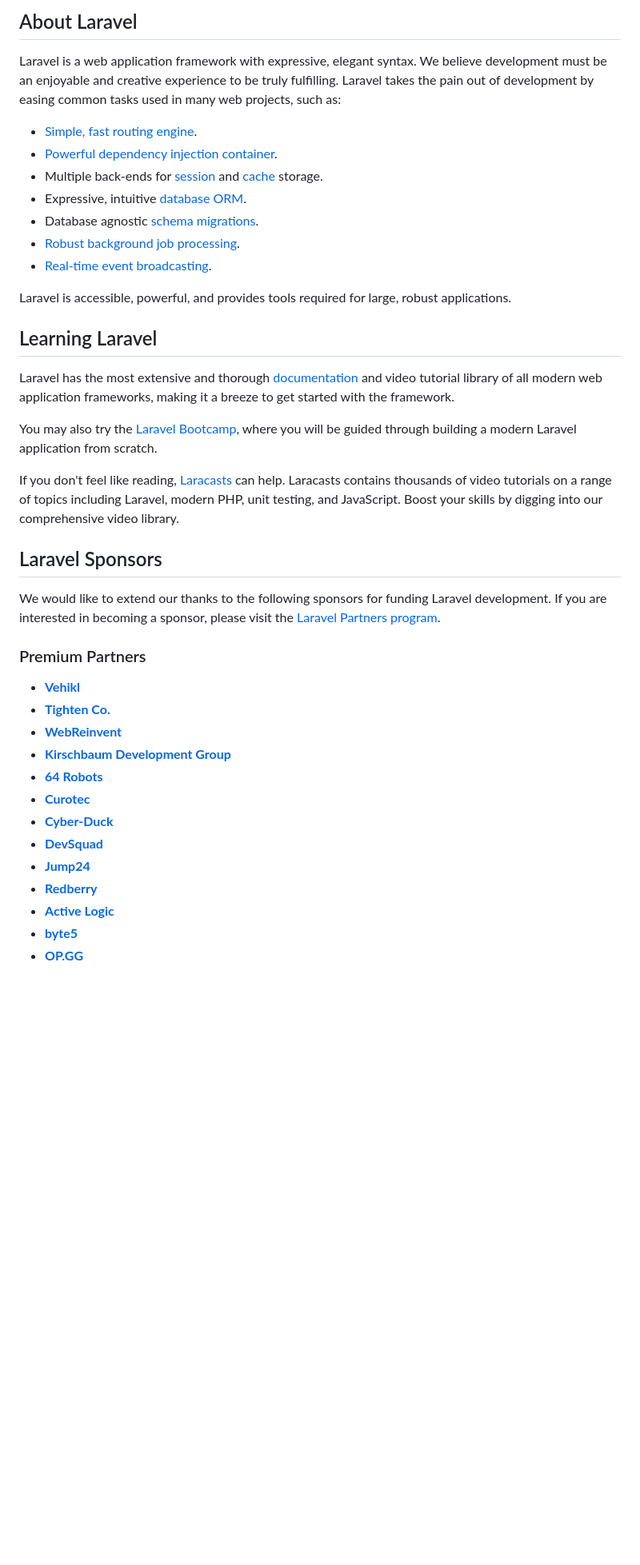
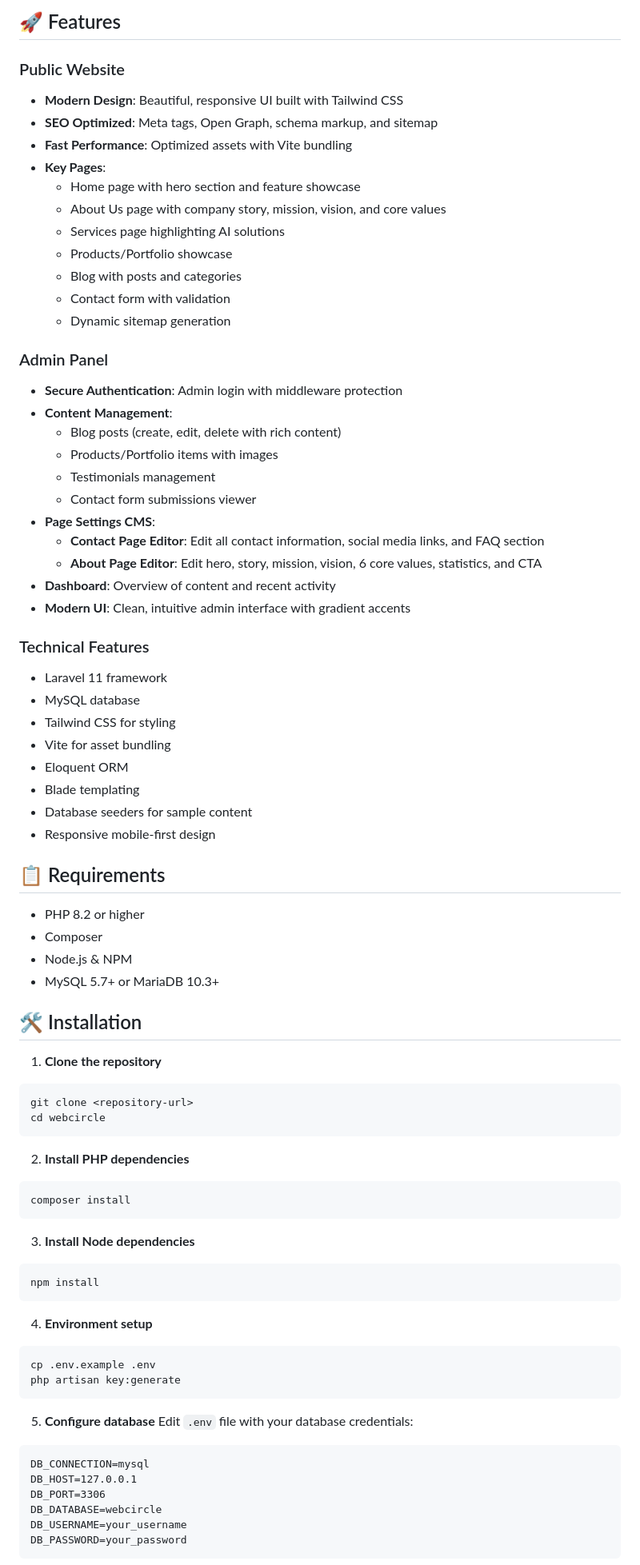
Before and after one commit to zareefgithub/iwebcircle, a Markdown page: README.md, the part around one of its changes. Shown at 80% size. Drawn GitHub-style; blank space fills up the shorter version.

````diff
--- a/README.md
+++ b/README.md
@@ -9,43 +4,81 @@
 
-## About Laravel
+## 🚀 Features
 
-Laravel is a web application framework with expressive, elegant syntax. We believe development must be an enjoyable and creative experience to be truly fulfilling. Laravel takes the pain out of development by easing common tasks used in many web projects, such as:
+### Public Website
+- **Modern Design**: Beautiful, responsive UI built with Tailwind CSS
+- **SEO Optimized**: Meta tags, Open Graph, schema markup, and sitemap
+- **Fast Performance**: Optimized assets with Vite bundling
+- **Key Pages**:
+  - Home page with hero section and feature showcase
+  - About Us page with company story, mission, vision, and core values
+  - Services page highlighting AI solutions
+  - Products/Portfolio showcase
+  - Blog with posts and categories
+  - Contact form with validation
+  - Dynamic sitemap generation
 
-- [Simple, fast routing engine](https://laravel.com/docs/routing).
-- [Powerful dependency injection container](https://laravel.com/docs/container).
-- Multiple back-ends for [session](https://laravel.com/docs/session) and [cache](https://laravel.com/docs/cache) storage.
-- Expressive, intuitive [database ORM](https://laravel.com/docs/eloquent).
-- Database agnostic [schema migrations](https://laravel.com/docs/migrations).
-- [Robust background job processing](https://laravel.com/docs/queues).
-- [Real-time event broadcasting](https://laravel.com/docs/broadcasting).
+### Admin Panel
+- **Secure Authentication**: Admin login with middleware protection
+- **Content Management**:
+  - Blog posts (create, edit, delete with rich content)
+  - Products/Portfolio items with images
+  - Testimonials management
+  - Contact form submissions viewer
+- **Page Settings CMS**:
+  - **Contact Page Editor**: Edit all contact information, social media links, and FAQ section
+  - **About Page Editor**: Edit hero, story, mission, vision, 6 core values, statistics, and CTA
+- **Dashboard**: Overview of content and recent activity
+- **Modern UI**: Clean, intuitive admin interface with gradient accents
 
-Laravel is accessible, powerful, and provides tools required for large, robust applications.
+### Technical Features
+- Laravel 11 framework
+- MySQL database
+- Tailwind CSS for styling
+- Vite for asset bundling
+- Eloquent ORM
+- Blade templating
+- Database seeders for sample content
+- Responsive mobile-first design
 
-## Learning Laravel
+## 📋 Requirements
 
-Laravel has the most extensive and thorough [documentation](https://laravel.com/docs) and video tutorial library of all modern web application frameworks, making it a breeze to get started with the framework.
+- PHP 8.2 or higher
+- Composer
+- Node.js & NPM
+- MySQL 5.7+ or MariaDB 10.3+
 
-You may also try the [Laravel Bootcamp](https://bootcamp.laravel.com), where you will be guided through building a modern Laravel application from scratch.
+## 🛠️ Installation
 
-If you don't feel like reading, [Laracasts](https://laracasts.com) can help. Laracasts contains thousands of video tutorials on a range of topics including Laravel, modern PHP, unit testing, and JavaScript. Boost your skills by digging into our comprehensive video library.
+1. **Clone the repository**
+```bash
+git clone <repository-url>
+cd webcircle
+```
 
-## Laravel Sponsors
+2. **Install PHP dependencies**
+```bash
+composer install
+```
 
-We would like to extend our thanks to the following sponsors for funding Laravel development. If you are interested in becoming a sponsor, please visit the [Laravel Partners program](https://partners.laravel.com).
+3. **Install Node dependencies**
+```bash
+npm install
+```
 
-### Premium Partners
+4. **Environment setup**
+```bash
+cp .env.example .env
+php artisan key:generate
+```
 
-- **[Vehikl](https://vehikl.com/)**
-- **[Tighten Co.](https://tighten.co)**
-- **[WebReinvent](https://webreinvent.com/)**
-- **[Kirschbaum Development Group](https://kirschbaumdevelopment.com)**
-- **[64 Robots](https://64robots.com)**
-- **[Curotec](https://www.curotec.com/services/technologies/laravel/)**
-- **[Cyber-Duck](https://cyber-duck.co.uk)**
-- **[DevSquad](https://devsquad.com/hire-laravel-developers)**
-- **[Jump24](https://jump24.co.uk)**
-- **[Redberry](https://redberry.international/laravel/)**
-- **[Active Logic](https://activelogic.com)**
-- **[byte5](https://byte5.de)**
-- **[OP.GG](https://op.gg)**
+5. **Configure database**
+Edit `.env` file with your database credentials:
+```
+DB_CONNECTION=mysql
+DB_HOST=127.0.0.1
+DB_PORT=3306
+DB_DATABASE=webcircle
+DB_USERNAME=your_username
+DB_PASSWORD=your_password
+```
 
````
Also changed, not shown: other parts of README.md (+160 -15 lines).
